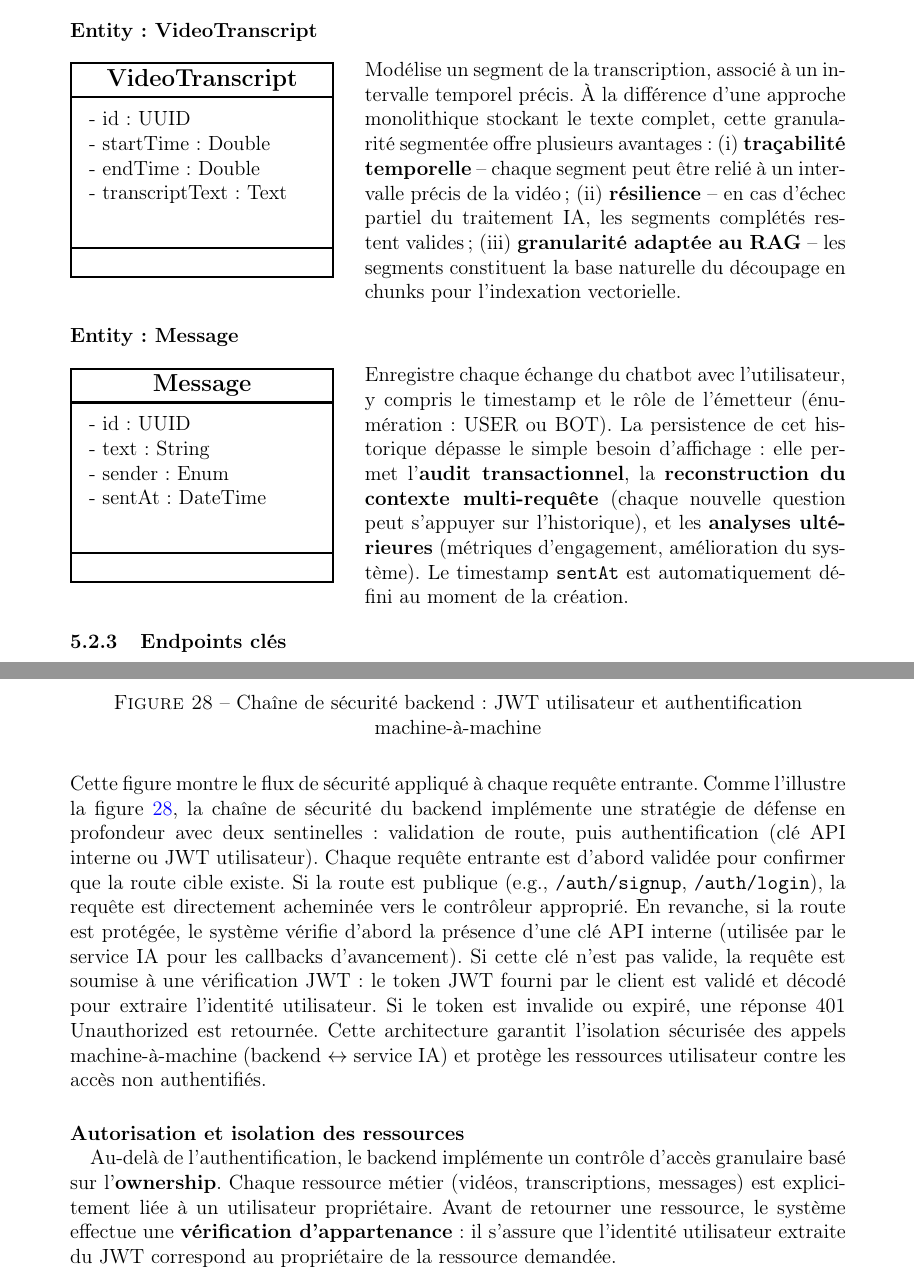
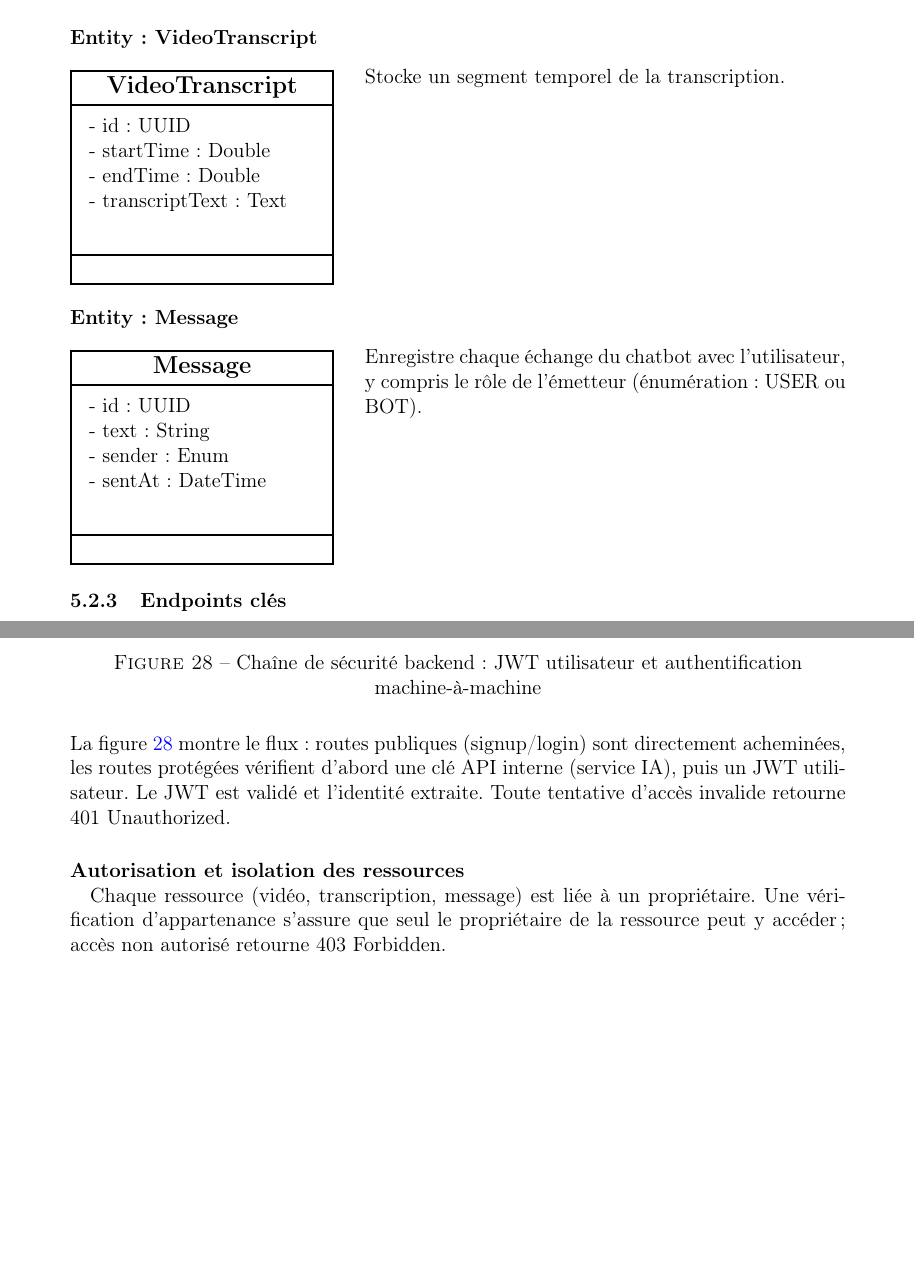
Before and after one commit to mouadismaili/Rapport_Projet_ZZ2_F2, a LaTeX document (main.tex): two parts of pages 42 and 44 of 70, joined at a grey line, cut so that both start at the same text, the shorter picture padded with empty space. Compiled offline with pdfLaTeX.

Commit message:
chi 7wayj wo bug saybto

```diff
--- a/main.tex
+++ b/main.tex
@@ -1393,7 +1393,7 @@ Représente un utilisateur authentifié du système. Identifiée par un UUID, el
 \end{minipage}\hfill
 \begin{minipage}[t]{0.62\textwidth}
 \vspace{0pt}
-Entité centrale du système, modélisant une vidéo téléversée. Elle maintient des références vers ses ressources (contenu vidéo, miniature) via des URLs ou clés de stockage objet, et inclut les métadonnées générées ou éditées (titre, résumé). Le champ \texttt{status} (énumération : PENDING, PROCESSING, COMPLETED, FAILED) orchestre explicitement le cycle de vie asynchrone du traitement IA. Cela permet au frontend de suivre l'avancement sans polling continu. Le champ \texttt{duration} capture la durée en secondes, essentiel pour les opérations de découpage temporel. Le timestamp \texttt{uploadedAt} est automatiquement défini à la création.
+Entité centrale du système, modélisant une vidéo téléversée. Elle maintient des références vers ses ressources (contenu vidéo, miniature) via des clés de stockage objet, et inclut les métadonnées générées (titre, résumé). Le champ \texttt{status} (énumération : PENDING, PROCESSING, COMPLETED, FAILED) orchestre explicitement le cycle de vie asynchrone du traitement IA. Cela permet au frontend de suivre l'avancement.
 \end{minipage}
 
 \vspace{0.5cm}
@@ -1425,7 +1425,7 @@ Entité centrale du système, modélisant une vidéo téléversée. Elle maintie
 \end{minipage}\hfill
 \begin{minipage}[t]{0.62\textwidth}
 \vspace{0pt}
-Modélise un segment de la transcription, associé à un intervalle temporel précis. À la différence d'une approche monolithique stockant le texte complet, cette granularité segmentée offre plusieurs avantages : (i) \textbf{traçabilité temporelle} -- chaque segment peut être relié à un intervalle précis de la vidéo; (ii) \textbf{résilience} -- en cas d'échec partiel du traitement IA, les segments complétés restent valides; (iii) \textbf{granularité adaptée au RAG} -- les segments constituent la base naturelle du découpage en chunks pour l'indexation vectorielle.
+Stocke un segment temporel de la transcription.
 \end{minipage}
 
 \vspace{0.5cm}
@@ -1457,9 +1457,8 @@ Modélise un segment de la transcription, associé à un intervalle temporel pr
 \end{minipage}\hfill
 \begin{minipage}[t]{0.62\textwidth}
 \vspace{0pt}
-Enregistre chaque échange du chatbot avec l'utilisateur, y compris le timestamp et le rôle de l'émetteur (énumération : USER ou BOT). La persistence de cet historique dépasse le simple besoin d'affichage : elle permet l'\textbf{audit transactionnel}, la \textbf{reconstruction du contexte multi-requête} (chaque nouvelle question peut s'appuyer sur l'historique), et les \textbf{analyses ultérieures} (métriques d'engagement, amélioration du système). Le timestamp \texttt{sentAt} est automatiquement défini au moment de la création.
+Enregistre chaque échange du chatbot avec l'utilisateur, y compris le rôle de l'émetteur (énumération : USER ou BOT).
 \end{minipage}
-
 \subsubsection{Endpoints clés}
 
 Les endpoints REST d'OCULA sont organisés par domaine fonctionnel. Chaque groupe expose un ensemble cohérent d'opérations sur une ressource métier.
@@ -1543,11 +1542,11 @@ La chaîne de sécurité du backend repose sur deux mécanismes complémentaires
 \label{fig:backend-security-chain}
 \end{figure}
 
-\noindent Cette figure montre le flux de sécurité appliqué à chaque requête entrante. Comme l'illustre la figure~\ref{fig:backend-security-chain}, la chaîne de sécurité du backend implémente une stratégie de défense en profondeur avec deux sentinelles : validation de route, puis authentification (clé API interne ou JWT utilisateur). Chaque requête entrante est d'abord validée pour confirmer que la route cible existe. Si la route est publique (e.g., \path{/auth/signup}, \path{/auth/login}), la requête est directement acheminée vers le contrôleur approprié. En revanche, si la route est protégée, le système vérifie d'abord la présence d'une clé API interne (utilisée par le service IA pour les callbacks d'avancement). Si cette clé n'est pas valide, la requête est soumise à une vérification JWT : le token JWT fourni par le client est validé et décodé pour extraire l'identité utilisateur. Si le token est invalide ou expiré, une réponse 401 Unauthorized est retournée. Cette architecture garantit l'isolation sécurisée des appels machine-à-machine (backend $\leftrightarrow$ service IA) et protège les ressources utilisateur contre les accès non authentifiés.
+\noindent La figure~\ref{fig:backend-security-chain} montre le flux : routes publiques (signup/login) sont directement acheminées, les routes protégées vérifient d'abord une clé API interne (service IA), puis un JWT utilisateur. Le JWT est validé et l'identité extraite. Toute tentative d'accès invalide retourne 401 Unauthorized.
 
 \paragraph{Autorisation et isolation des ressources \\}
 
-Au-delà de l'authentification, le backend implémente un contrôle d'accès granulaire basé sur l'\textbf{ownership}. Chaque ressource métier (vidéos, transcriptions, messages) est explicitement liée à un utilisateur propriétaire. Avant de retourner une ressource, le système effectue une \textbf{vérification d'appartenance} : il s'assure que l'identité utilisateur extraite du JWT correspond au propriétaire de la ressource demandée.
+Chaque ressource (vidéo, transcription, message) est liée à un propriétaire. Une vérification d'appartenance s'assure que seul le propriétaire de la ressource peut y accéder ; accès non autorisé retourne 403 Forbidden.
 
 \subsubsection{Extraits de code importants des services}
 
```
Also changed, not shown: references.bib (+1 -1 lines), main.tex (4 more changed lines).
